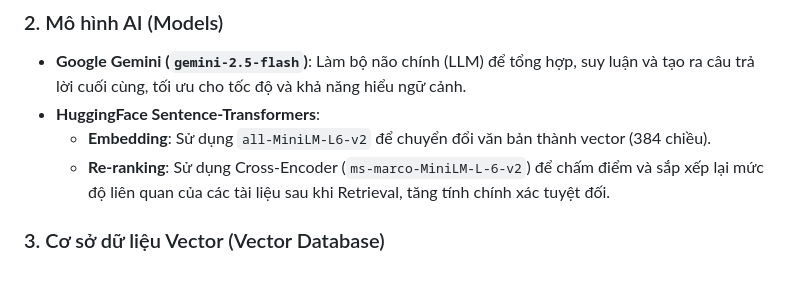
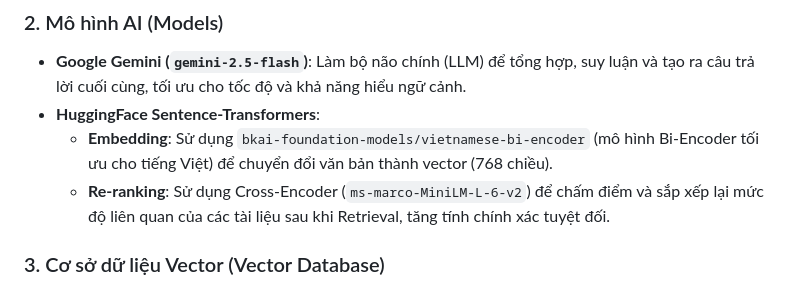
Before and after one commit to DusTran0804/Rag_ChatBot, a Markdown page: README.md, the part around the change. Drawn GitHub-style.

```diff
--- a/README.md
+++ b/README.md
@@ -56,7 +56,7 @@ Dự án này được xây dựng trên một stack công nghệ hiện đại
 ### 2. Mô hình AI (Models)
 - **Google Gemini (`gemini-2.5-flash`)**: Làm bộ não chính (LLM) để tổng hợp, suy luận và tạo ra câu trả lời cuối cùng, tối ưu cho tốc độ và khả năng hiểu ngữ cảnh.
 - **HuggingFace Sentence-Transformers**:
-  - **Embedding**: Sử dụng `all-MiniLM-L6-v2` để chuyển đổi văn bản thành vector (384 chiều).
+   - **Embedding**: Sử dụng `bkai-foundation-models/vietnamese-bi-encoder` (mô hình Bi-Encoder tối ưu cho tiếng Việt) để chuyển đổi văn bản thành vector (768 chiều).
   - **Re-ranking**: Sử dụng Cross-Encoder (`ms-marco-MiniLM-L-6-v2`) để chấm điểm và sắp xếp lại mức độ liên quan của các tài liệu sau khi Retrieval, tăng tính chính xác tuyệt đối.
 
 ### 3. Cơ sở dữ liệu Vector (Vector Database)
```
